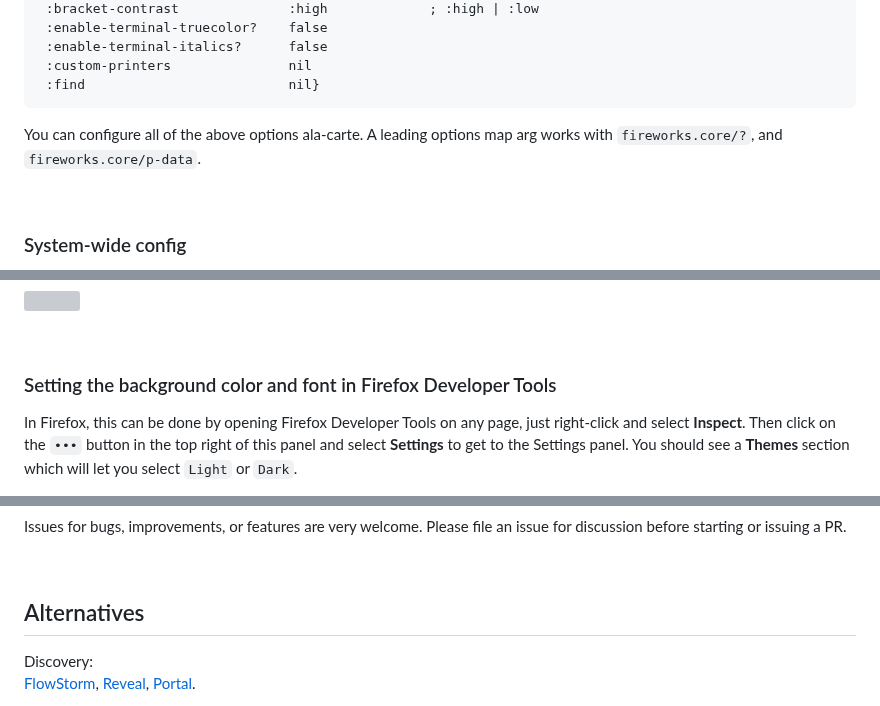
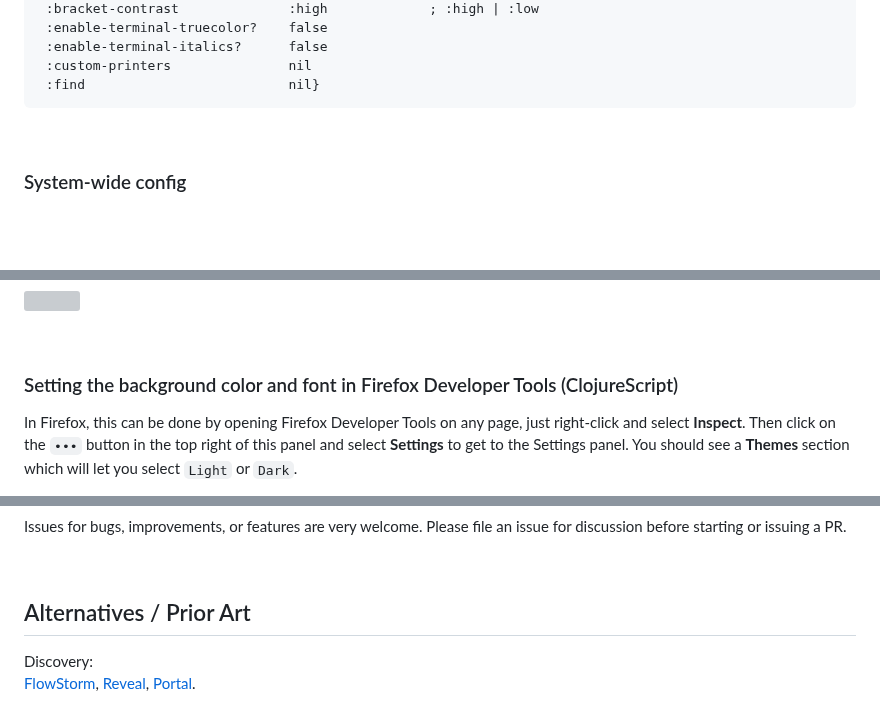
Before and after one commit to paintparty/fireworks, a Markdown page: README.md, 3 parts joined by grey strips. Rendered like a GitHub page; blank space fills up the shorter version; grey boxes are pictures that could not be loaded.

````diff
--- a/README.md
+++ b/README.md
@@ -259,8 +262,6 @@ For cutting & pasting into your [system-wide config](#system-wide-config), or tr
  :find                          nil}
 ```
 
-You can configure all of the above options ala-carte. A leading options map arg works with `fireworks.core/?`, and `fireworks.core/p-data`.
-
 <br>
 
 ### System-wide config
@@ -570,7 +577,7 @@ After making a change with this extension, you will need to close and reopen Dev
 
 <br>
 
-### Setting the background color and font in Firefox Developer Tools
+### Setting the background color and font in Firefox Developer Tools (ClojureScript)
 In Firefox, this can be done by opening Firefox Developer Tools on any page, just right-click and select **Inspect**. Then click on the *`•••`* button in the top right of this panel and select **Settings** to get to the Settings panel. You should see a **Themes** section which will let you select `Light` or `Dark`.
 
 
@@ -825,7 +832,7 @@ Issues for bugs, improvements, or features are very welcome. Please file an issu
 
 <br>
 
-## Alternatives
+## Alternatives / Prior Art
 
 Discovery:<br>
 [FlowStorm](https://www.flow-storm.org/), [Reveal](https://vlaaad.github.io/reveal/), [Portal](https://github.com/djblue/portal).
````
Also changed, not shown: other parts of README.md (+22 -13 lines).
